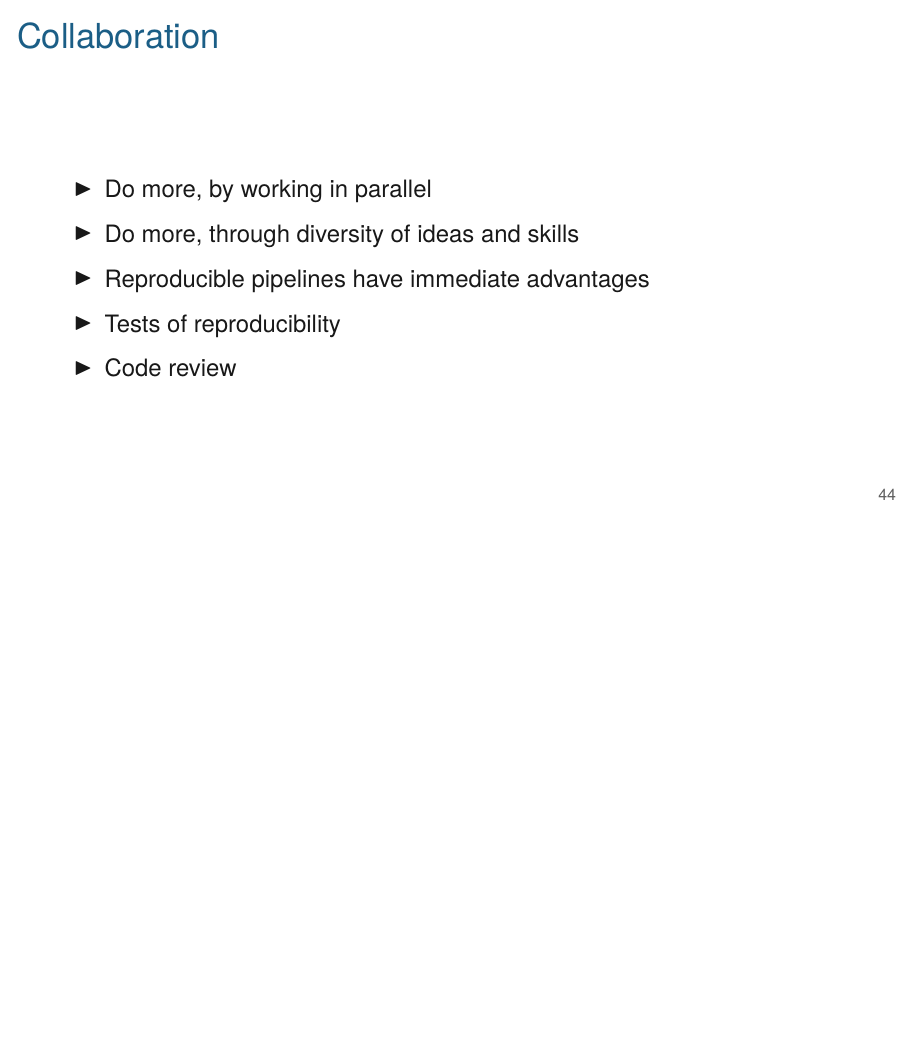
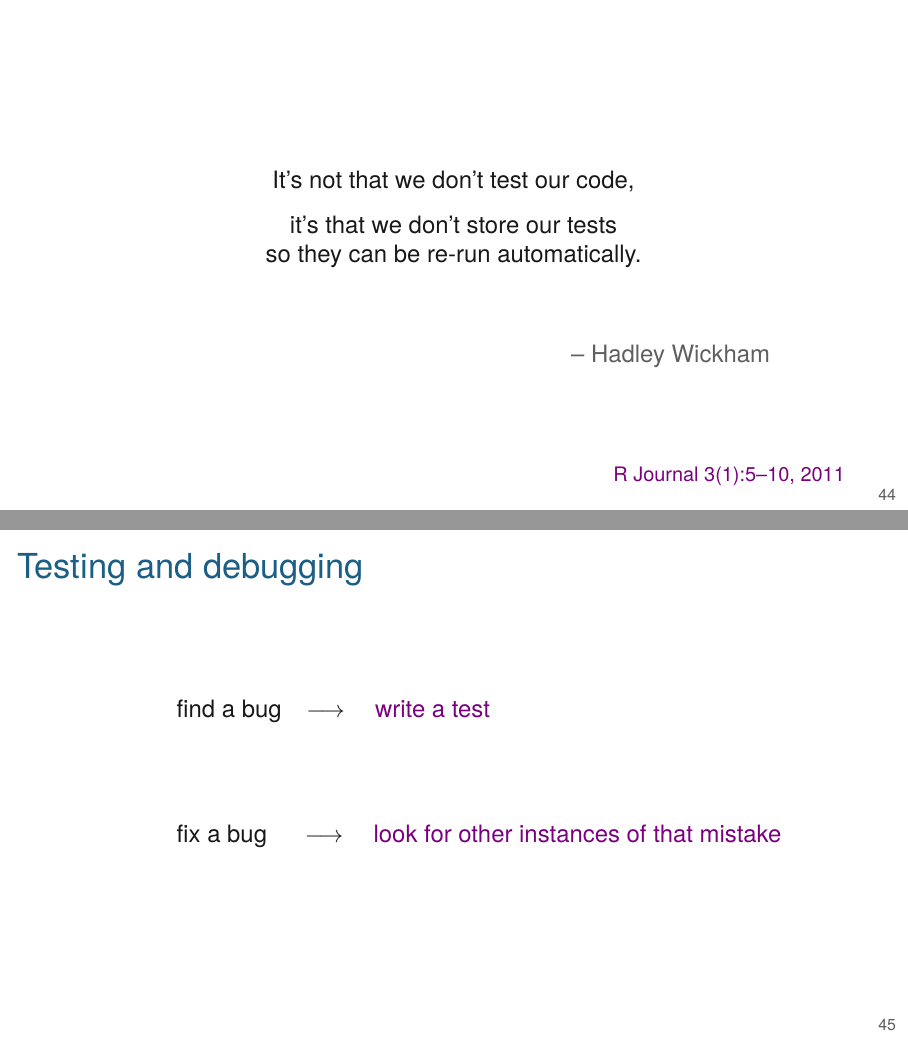
Before and after one commit to kbroman/Talk_ReproRes, LaTeX slides (repro_research.tex): page 56 of 71 before the commit and pages 56 and 58 of 74 after it, the two joined at a grey line, the shorter picture padded with empty space. Compiled offline with XeLaTeX.

Commit message:
Add a couple of slides about testing (Issue #3)

```diff
--- a/repro_research.tex
+++ b/repro_research.tex
@@ -1332,6 +1332,60 @@ RawData/rawdata.csv: Python/xls2csv.py RawData/rawdata.xls
 
 
 
+\begin{frame}[c]{}
+
+\centering
+\vspace{80pt}
+
+It's not that we don't test our code, \\[8pt]
+it's that we don't store our tests \\
+so they can be re-run automatically.
+
+\vspace{36pt}
+
+\hfill \lolit {\textendash} Hadley Wickham \hspace{13mm}
+
+\vspace{45pt}
+{\footnotesize
+\hfill \href{http://journal.r-project.org/archive/2011-1/RJournal_2011-1_Wickham.pdf}{R Journal 3(1):5{\textendash}10, 2011}
+}
+
+\note{
+  This is from Hadley's paper about his {\tt testthat} package.
+}
+\end{frame}
+
+
+\begin{frame}[c]{Testing and debugging}
+
+\hspace{2cm} find a bug \hspace{2mm} $\longrightarrow$ \hspace{3mm} {\hilit write a test}
+
+\bigskip
+\bigskip
+\bigskip
+\bigskip
+
+\onslide<2>{
+\hspace{2cm} fix a bug \hspace{4.3mm} $\longrightarrow$ \hspace{3mm} {\hilit look for other instances of that mistake}
+}
+
+\note{
+  A few quick points about software testing: the goal is to identify
+  bugs earlier when they are easier to fix. (It is closer in time to
+  when you introduced them.)
+
+  When you find a bug, first write a test to reproduce the problem.
+  Then it's clear when you've fixed it.
+
+  When you do fix it, search through the rest of the code base to see
+  if you can find other instances of that mistake. We often make the
+  same mistakes repeatedly.
+}
+
+\end{frame}
+
+
+
 \begin{frame}[c]{Collaboration}
 
   \bbi
```
